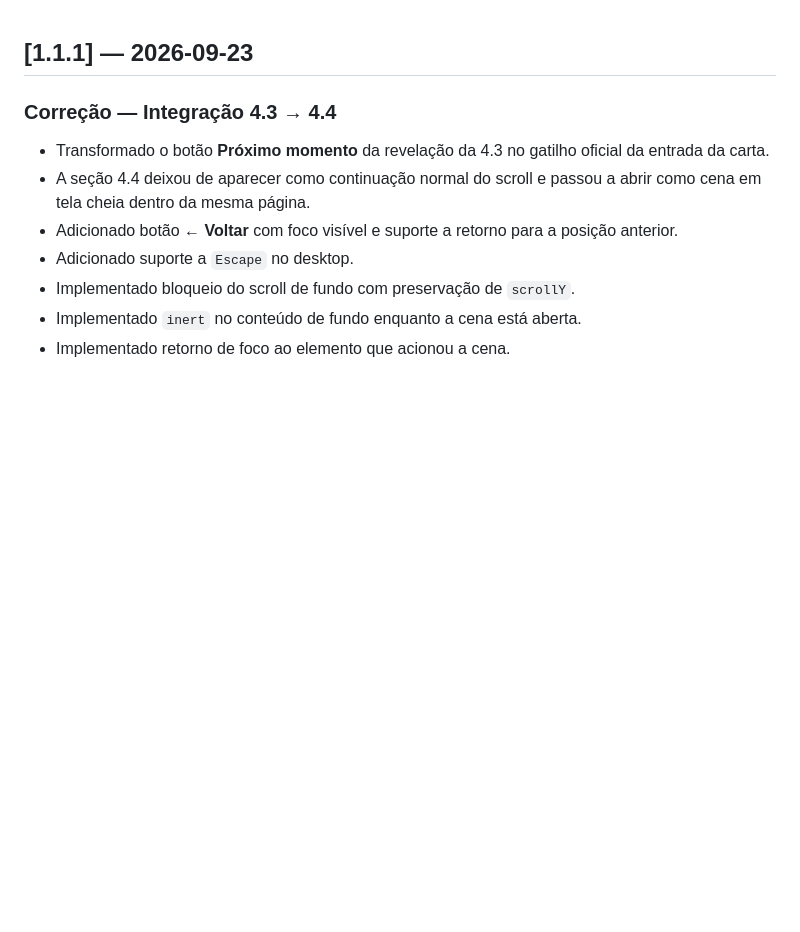
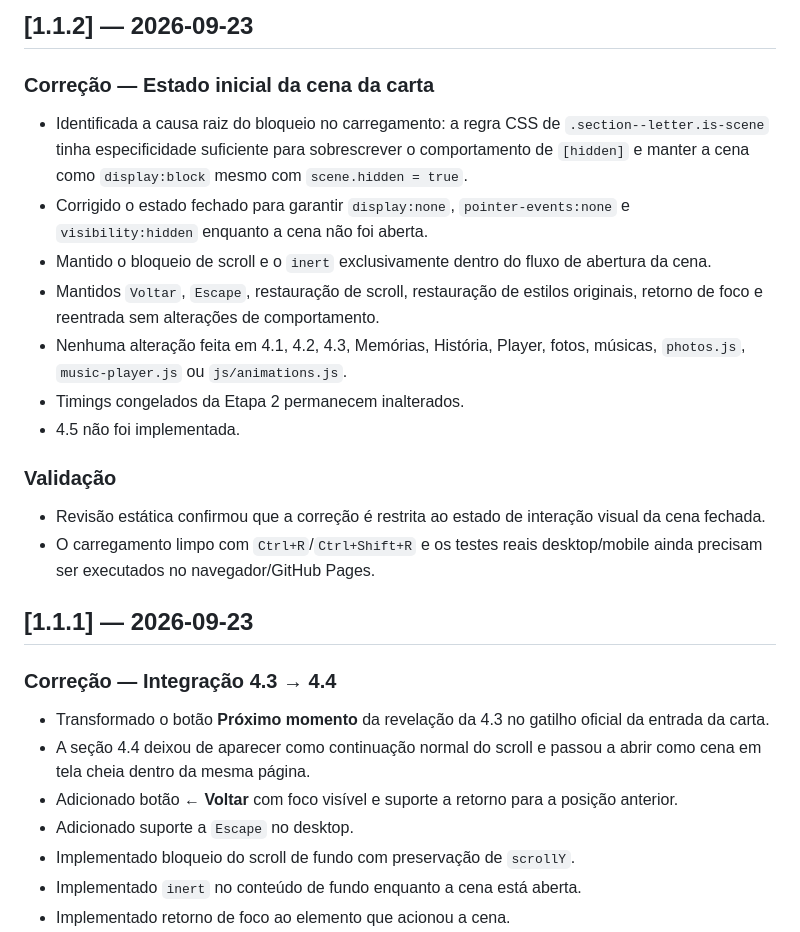
Before and after one commit to CharlysonFernades/aniversario-namorada, a Markdown page: docs/CHANGELOG.md, the part around the change. GitHub-like rendering; blank space fills up the shorter version.

Commit message:
Document closed letter scene fix

```diff
--- a/docs/CHANGELOG.md
+++ b/docs/CHANGELOG.md
@@ -1,3 +1,18 @@
+## [1.1.2] — 2026-09-23
+
+### Correção — Estado inicial da cena da carta
+- Identificada a causa raiz do bloqueio no carregamento: a regra CSS de `.section--letter.is-scene` tinha especificidade suficiente para sobrescrever o comportamento de `[hidden]` e manter a cena como `display:block` mesmo com `scene.hidden = true`.
+- Corrigido o estado fechado para garantir `display:none`, `pointer-events:none` e `visibility:hidden` enquanto a cena não foi aberta.
+- Mantido o bloqueio de scroll e o `inert` exclusivamente dentro do fluxo de abertura da cena.
+- Mantidos `Voltar`, `Escape`, restauração de scroll, restauração de estilos originais, retorno de foco e reentrada sem alterações de comportamento.
+- Nenhuma alteração feita em 4.1, 4.2, 4.3, Memórias, História, Player, fotos, músicas, `photos.js`, `music-player.js` ou `js/animations.js`.
+- Timings congelados da Etapa 2 permanecem inalterados.
+- 4.5 não foi implementada.
+
+### Validação
+- Revisão estática confirmou que a correção é restrita ao estado de interação visual da cena fechada.
+- O carregamento limpo com `Ctrl+R`/`Ctrl+Shift+R` e os testes reais desktop/mobile ainda precisam ser executados no navegador/GitHub Pages.
+
 ## [1.1.1] — 2026-09-23
 
 ### Correção — Integração 4.3 → 4.4
```
